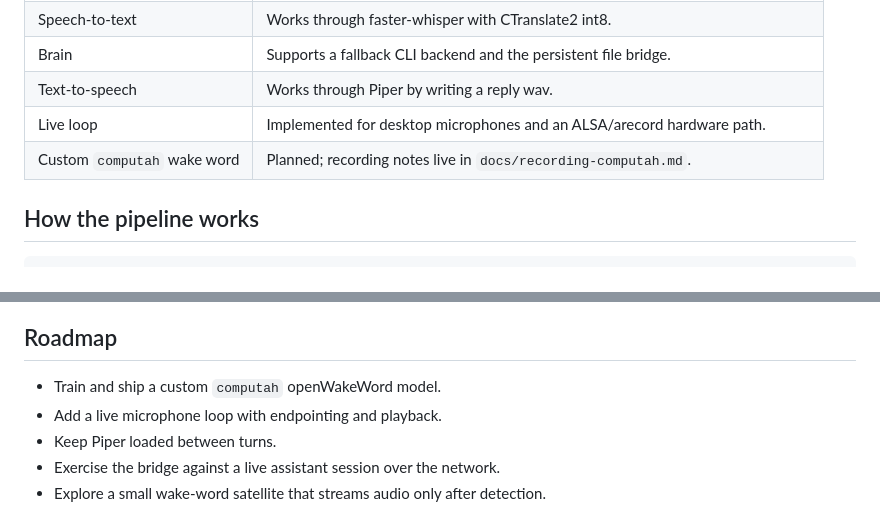
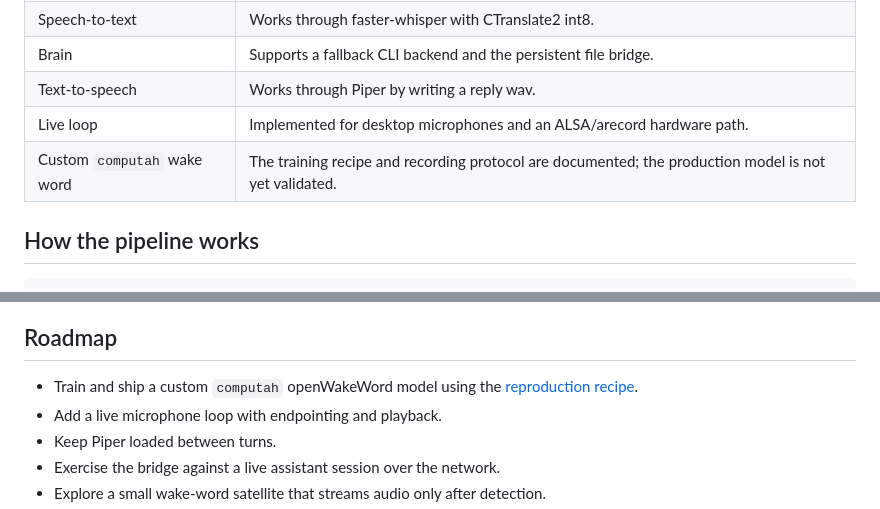
Before and after one commit to jamditis/computah, a Markdown page: README.md, 2 parts joined by grey strips. Rendered like a GitHub page.

Commit message:
Document the computah wake-word recipe (wake-20260902T0805-3cd91b)

```diff
--- a/README.md
+++ b/README.md
@@ -40,7 +40,7 @@ v0.1.0 has a working file-based pipeline and live microphone loops. Hardware dep
 | Brain | Supports a fallback CLI backend and the persistent file bridge. |
 | Text-to-speech | Works through Piper by writing a reply wav. |
 | Live loop | Implemented for desktop microphones and an ALSA/arecord hardware path. |
-| Custom `computah` wake word | Planned; recording notes live in `docs/recording-computah.md`. |
+| Custom `computah` wake word | The training recipe and recording protocol are documented; the production model is not yet validated. |
 
 ## How the pipeline works
 
@@ -319,7 +319,7 @@ whether text-to-speech is still the largest cost.
 
 ## Roadmap
 
-- Train and ship a custom `computah` openWakeWord model.
+- Train and ship a custom `computah` openWakeWord model using the [reproduction recipe](docs/training-computah.md).
 - Add a live microphone loop with endpointing and playback.
 - Keep Piper loaded between turns.
 - Exercise the bridge against a live assistant session over the network.
```
Also changed, not shown: docs/recording-computah.md (+12 -11 lines), docs/training-computah.md (added, +273 -0 lines).
